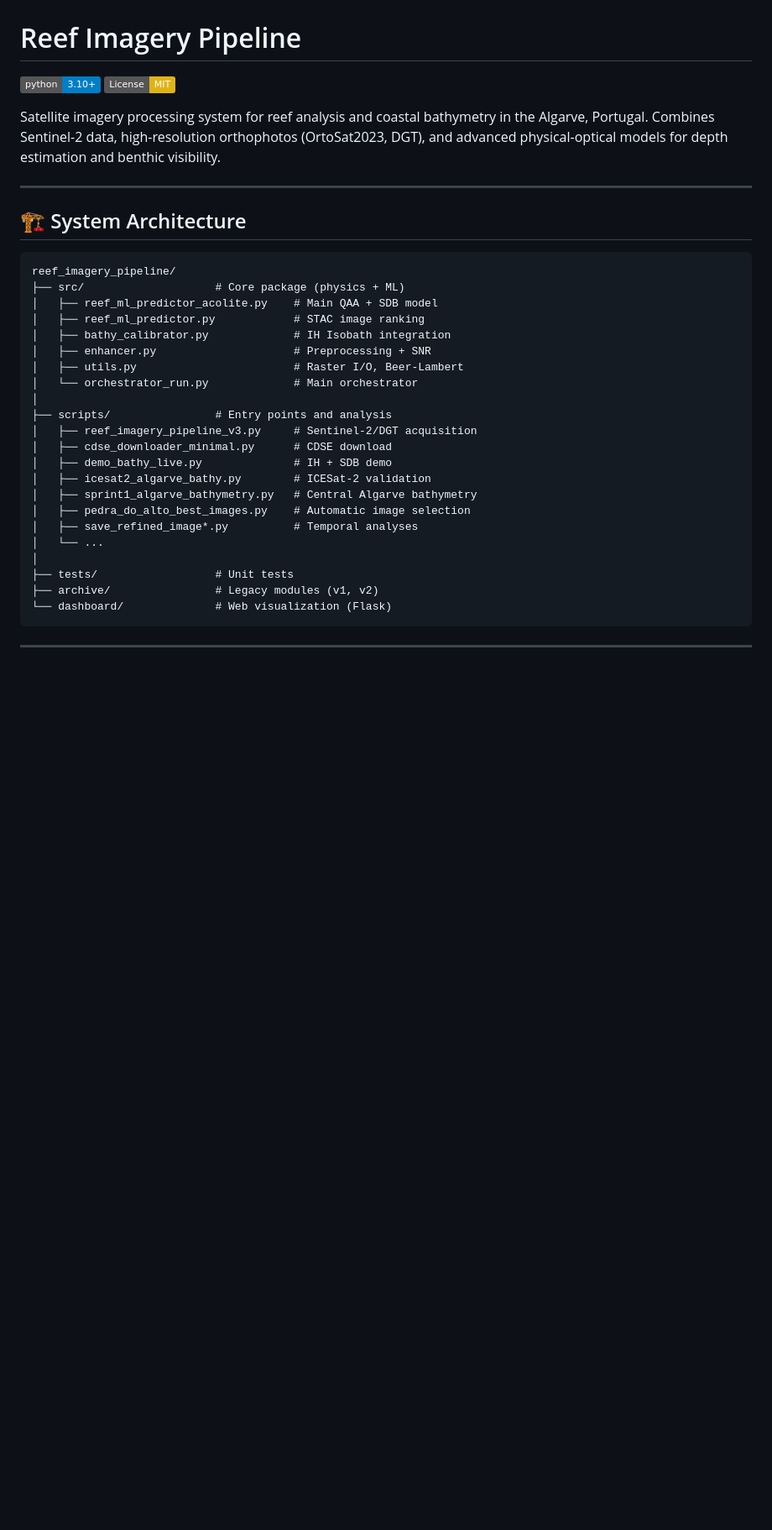
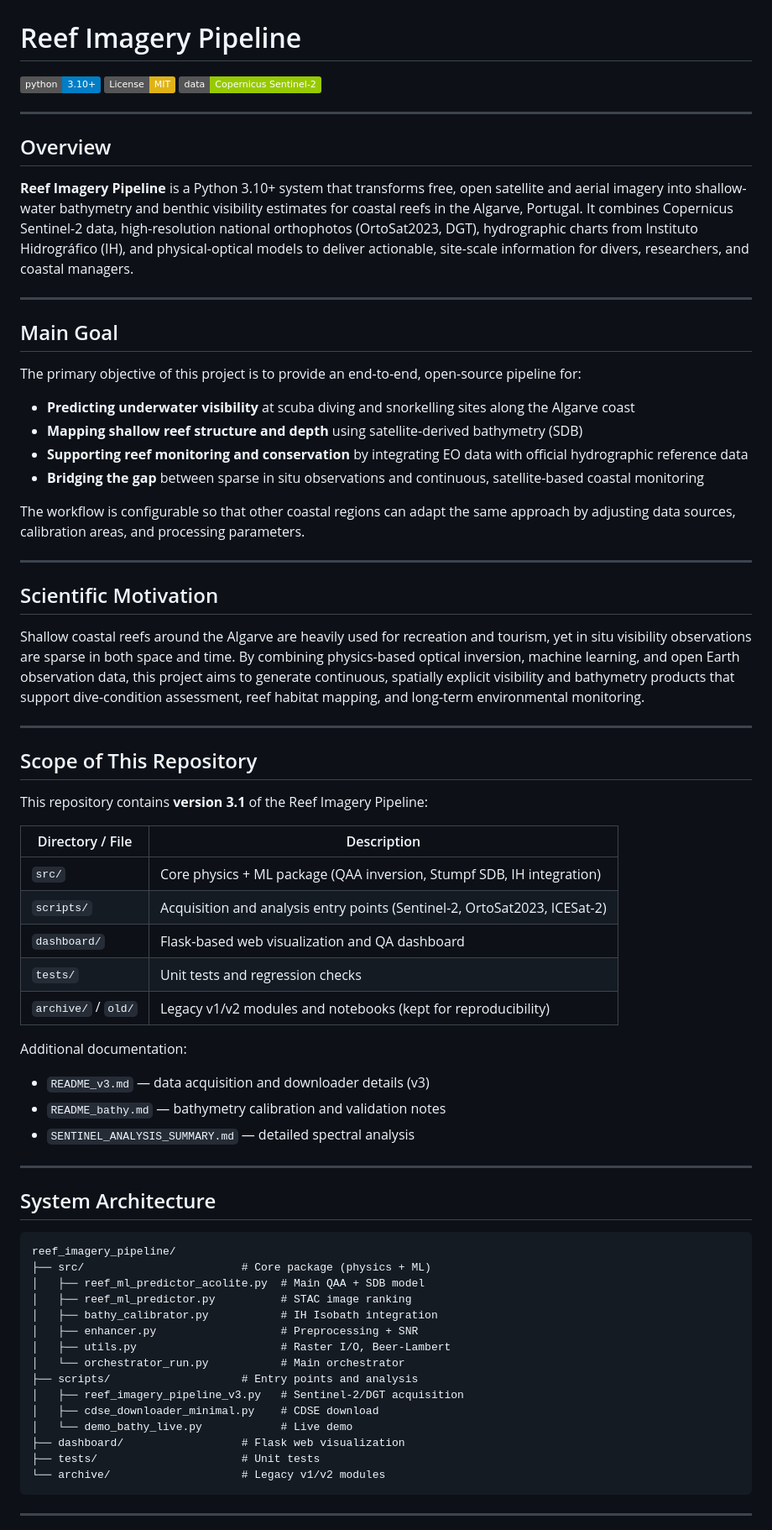
Before and after one commit to 3ruiruirui-sketch/reef-imagery-pipeline, a Markdown page: README.md, the part around one of its changes. Shown at 84% size. Drawn GitHub-style; badges without logos; blank space fills up the shorter version.

````diff
--- a/README.md
+++ b/README.md
@@ -2,36 +2,72 @@
 
 [![Python 3.10+](https://img.shields.io/badge/python-3.10+-blue.svg)](https://www.python.org/downloads/)
 [![License: MIT](https://img.shields.io/badge/License-MIT-yellow.svg)](https://opensource.org/licenses/MIT)
-
-Satellite imagery processing system for reef analysis and coastal bathymetry in the Algarve, Portugal. Combines Sentinel-2 data, high-resolution orthophotos (OrtoSat2023, DGT), and advanced physical-optical models for depth estimation and benthic visibility.
+[![Data: Copernicus](https://img.shields.io/badge/data-Copernicus%20Sentinel--2-green.svg)](https://dataspace.copernicus.eu/)
 
 ---
 
-## 🏗️ System Architecture
+## Overview
+
+**Reef Imagery Pipeline** is a Python 3.10+ system that transforms free, open satellite and aerial imagery into shallow-water bathymetry and benthic visibility estimates for coastal reefs in the Algarve, Portugal. It combines Copernicus Sentinel-2 data, high-resolution national orthophotos (OrtoSat2023, DGT), hydrographic charts from Instituto Hidrográfico (IH), and physical-optical models to deliver actionable, site-scale information for divers, researchers, and coastal managers.
+
+---
+
+## Main Goal
+
+The primary objective of this project is to provide an end-to-end, open-source pipeline for:
+
+- **Predicting underwater visibility** at scuba diving and snorkelling sites along the Algarve coast
+- **Mapping shallow reef structure and depth** using satellite-derived bathymetry (SDB)
+- **Supporting reef monitoring and conservation** by integrating EO data with official hydrographic reference data
+- **Bridging the gap** between sparse in situ observations and continuous, satellite-based coastal monitoring
+
+The workflow is configurable so that other coastal regions can adapt the same approach by adjusting data sources, calibration areas, and processing parameters.
+
+---
+
+## Scientific Motivation
+
+Shallow coastal reefs around the Algarve are heavily used for recreation and tourism, yet in situ visibility observations are sparse in both space and time. By combining physics-based optical inversion, machine learning, and open Earth observation data, this project aims to generate continuous, spatially explicit visibility and bathymetry products that support dive-condition assessment, reef habitat mapping, and long-term environmental monitoring.
+
+---
+
+## Scope of This Repository
+
+This repository contains **version 3.1** of the Reef Imagery Pipeline:
+
+| Directory / File | Description |
+|---|---|
+| `src/` | Core physics + ML package (QAA inversion, Stumpf SDB, IH integration) |
+| `scripts/` | Acquisition and analysis entry points (Sentinel-2, OrtoSat2023, ICESat-2) |
+| `dashboard/` | Flask-based web visualization and QA dashboard |
+| `tests/` | Unit tests and regression checks |
+| `archive/` / `old/` | Legacy v1/v2 modules and notebooks (kept for reproducibility) |
+
+Additional documentation:
+- `README_v3.md` — data acquisition and downloader details (v3)
+- `README_bathy.md` — bathymetry calibration and validation notes
+- `SENTINEL_ANALYSIS_SUMMARY.md` — detailed spectral analysis
+
+---
+
+## System Architecture
 
 ```
 reef_imagery_pipeline/
-├── src/                    # Core package (physics + ML)
-│   ├── reef_ml_predictor_acolite.py    # Main QAA + SDB model
-│   ├── reef_ml_predictor.py            # STAC image ranking
-│   ├── bathy_calibrator.py             # IH Isobath integration
-│   ├── enhancer.py                     # Preprocessing + SNR
-│   ├── utils.py                        # Raster I/O, Beer-Lambert
-│   └── orchestrator_run.py             # Main orchestrator
-│
-├── scripts/                # Entry points and analysis
-│   ├── reef_imagery_pipeline_v3.py     # Sentinel-2/DGT acquisition
-│   ├── cdse_downloader_minimal.py      # CDSE download
-│   ├── demo_bathy_live.py              # IH + SDB demo
-│   ├── icesat2_algarve_bathy.py        # ICESat-2 validation
-│   ├── sprint1_algarve_bathymetry.py   # Central Algarve bathymetry
-│   ├── pedra_do_alto_best_images.py    # Automatic image selection
-│   ├── save_refined_image*.py          # Temporal analyses
-│   └── ...
-│
-├── tests/                  # Unit tests
-├── archive/                # Legacy modules (v1, v2)
-└── dashboard/              # Web visualization (Flask)
+├── src/                        # Core package (physics + ML)
+│   ├── reef_ml_predictor_acolite.py  # Main QAA + SDB model
+│   ├── reef_ml_predictor.py          # STAC image ranking
+│   ├── bathy_calibrator.py           # IH Isobath integration
+│   ├── enhancer.py                   # Preprocessing + SNR
+│   ├── utils.py                      # Raster I/O, Beer-Lambert
+│   └── orchestrator_run.py           # Main orchestrator
+├── scripts/                    # Entry points and analysis
+│   ├── reef_imagery_pipeline_v3.py   # Sentinel-2/DGT acquisition
+│   ├── cdse_downloader_minimal.py    # CDSE download
+│   └── demo_bathy_live.py            # Live demo
+├── dashboard/                  # Flask web visualization
+├── tests/                      # Unit tests
+└── archive/                    # Legacy v1/v2 modules
 ```
 
 ---
````
Also changed, not shown: other parts of README.md (+42 -311 lines).
